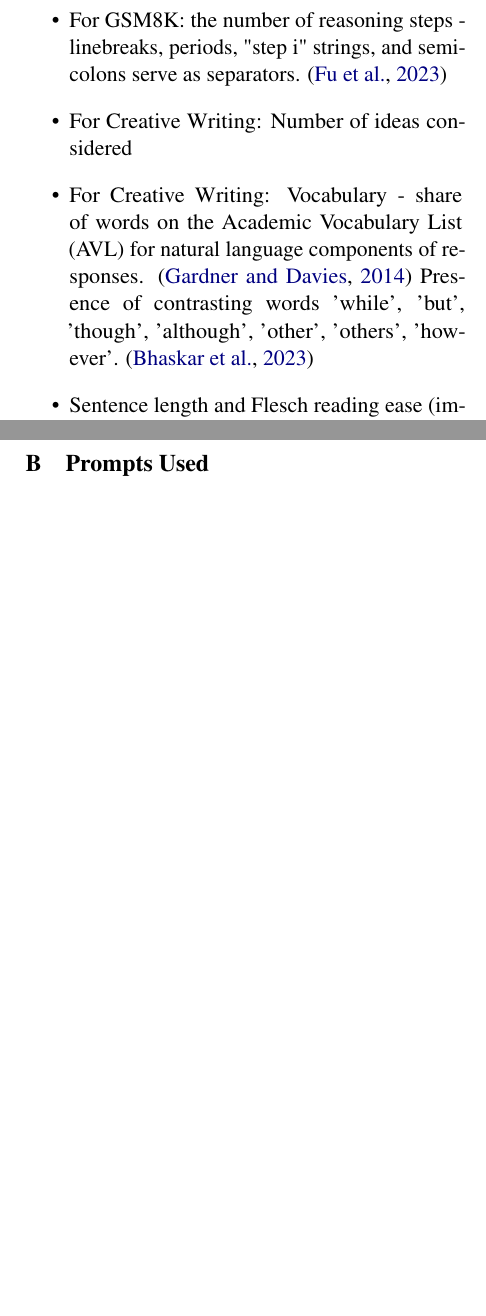
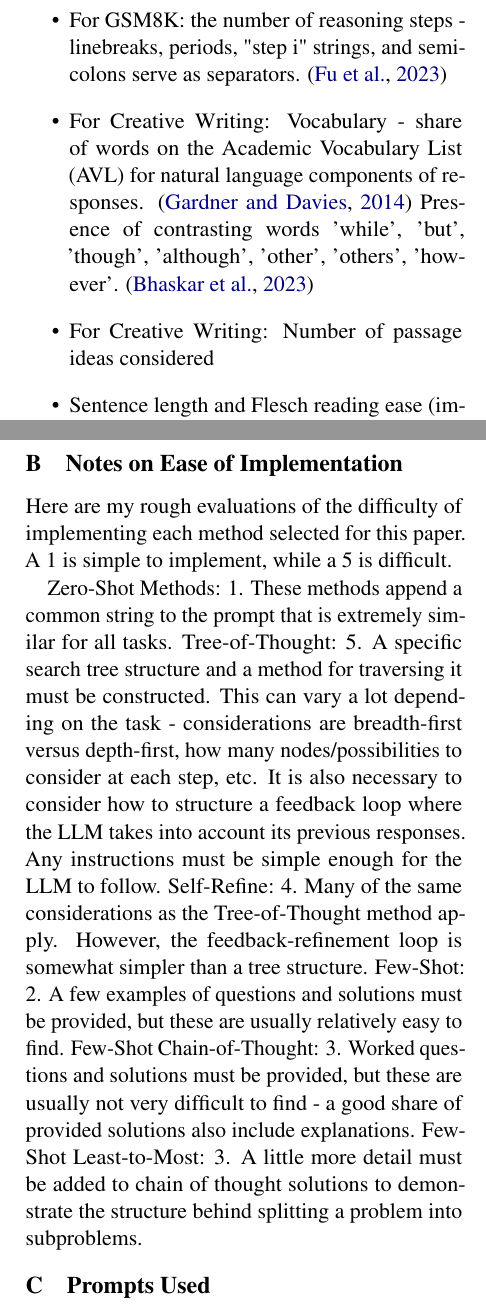
Before and after one commit to ijyliu/anlp23-project, a LaTeX paper (Midterm Report/Midterm Report - Isaac Liu.tex): two parts of the columns of pages 4 and 8 of 11, joined at a grey line, cut so that both start at the same text, the shorter picture padded with empty space. Compiled offline with pdfLaTeX.

Commit message:
move implementation notes to the appendix

```diff
--- a/Midterm Report/Midterm Report - Isaac Liu.tex
+++ b/Midterm Report/Midterm Report - Isaac Liu.tex
@@ -110,7 +110,7 @@ I report:
 
 \begin{itemize}
   \item For GSM8K: the number of reasoning steps - linebreaks, periods, "step i" strings, and semicolons serve as separators. \cite{fu_complexity-based_2023}
-  \item For Creative Writing: Number of ideas considered
   \item For Creative Writing: Vocabulary - share of words on the Academic Vocabulary List (AVL) for natural language components of responses. \cite{gardner_new_2014} Presence of contrasting words {'while', 'but', 'though', 'although', 'other', 'others', 'however'}. \cite{bhaskar_prompted_2023}
+  \item For Creative Writing: Number of passage ideas considered
   \item Sentence length and Flesch reading ease (implemented via the textstat Python package) for natural language components of responses. \cite{flesch_how_2016, aggarwal_textstat_nodate}
   \item Ratio or difference of these scores in prompts vs. responses, responses vs. accepted/outside correct answer
@@ -171,6 +170,17 @@ Another good resource for prompt engineering methods and evaluations is the pape
   \end{centering}
 
 \end{landscape}
+
+\section{Notes on Ease of Implementation}
+
+Here are my rough evaluations of the difficulty of implementing each method selected for this paper. A 1 is simple to implement, while a 5 is difficult.
+
+Zero-Shot Methods: 1. These methods append a common string to the prompt that is extremely similar for all tasks.
+Tree-of-Thought: 5. A specific search tree structure and a method for traversing it must be constructed. This can vary a lot depending on the task - considerations are breadth-first versus depth-first, how many nodes/possibilities to consider at each step, etc. It is also necessary to consider how to structure a feedback loop where the LLM takes into account its previous responses. Any instructions must be simple enough for the LLM to follow.
+Self-Refine: 4. Many of the same considerations as the Tree-of-Thought method apply. However, the feedback-refinement loop is somewhat simpler than a tree structure.
+Few-Shot: 2. A few examples of questions and solutions must be provided, but these are usually relatively easy to find.
+Few-Shot Chain-of-Thought: 3. Worked questions and solutions must be provided, but these are usually not very difficult to find - a good share of provided solutions also include explanations.
+Few-Shot Least-to-Most: 3. A little more detail must be added to chain of thought solutions to demonstrate the structure behind splitting a problem into subproblems.
 
 \section{Prompts Used}
 
```
Also changed, not shown: Midterm Report/Midterm Report - Isaac Liu.tex (1 more changed lines).
